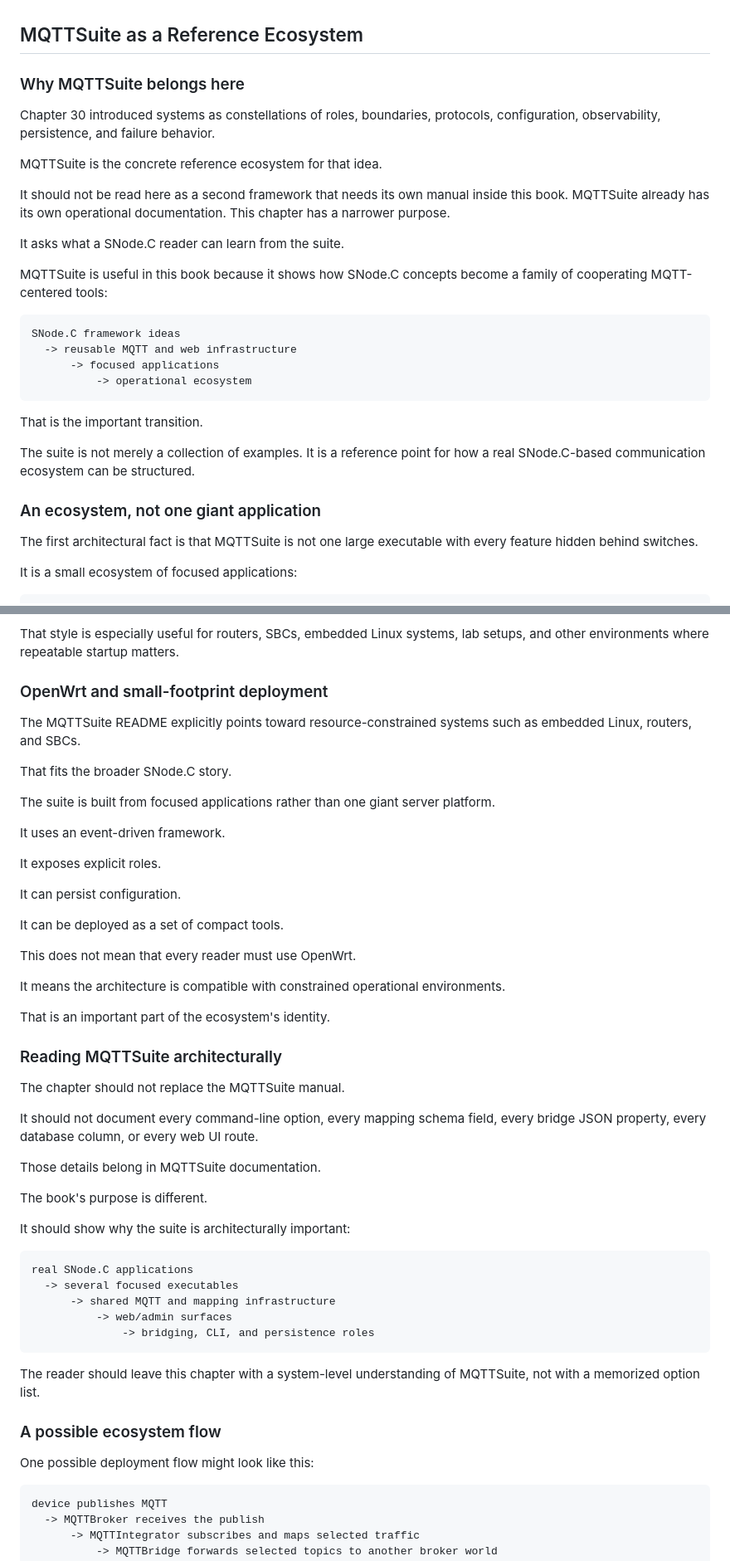
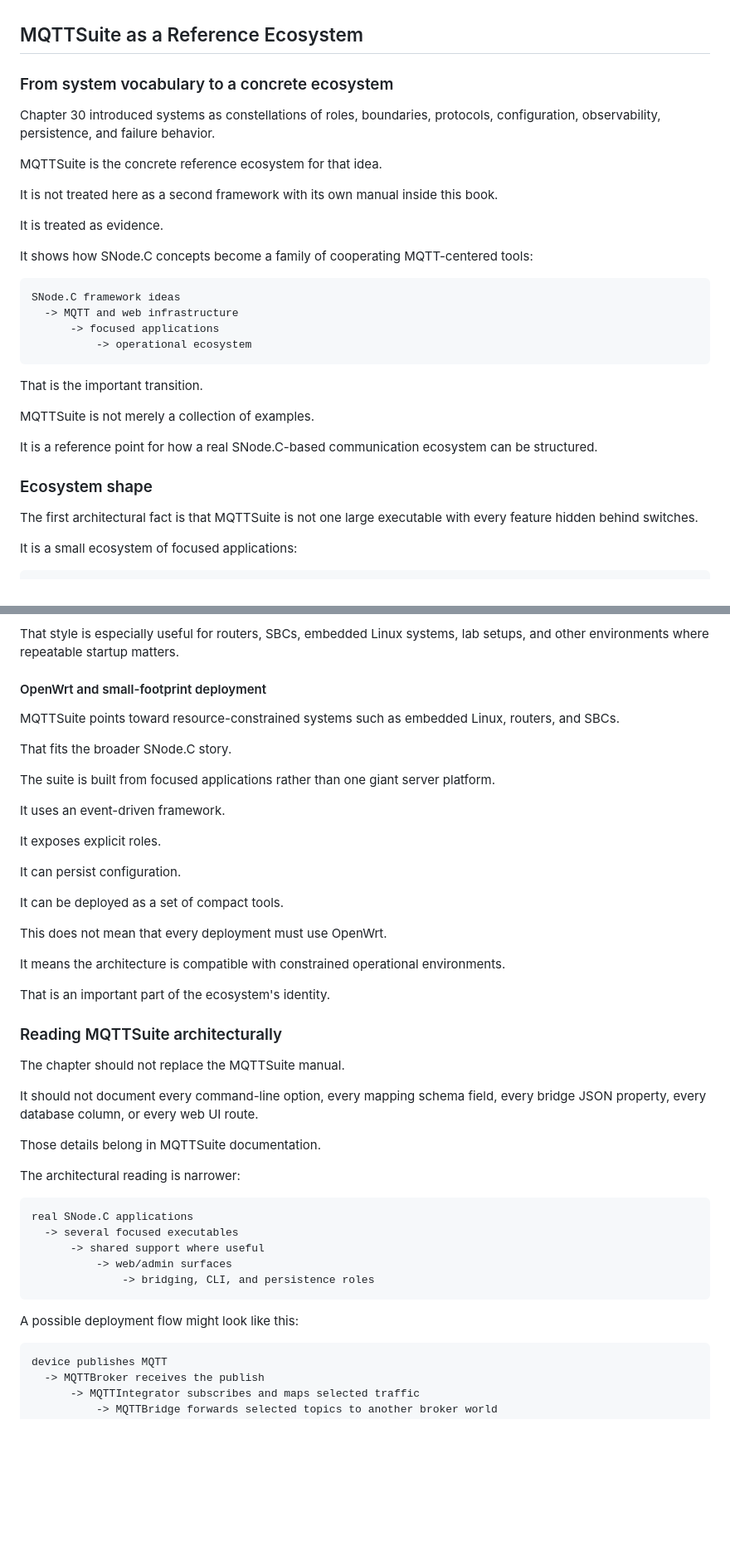
Before and after one commit to SNodeC/SNode.C-Book, a Markdown page: chapters/31-mqttsuite-as-a-reference-ecosystem.md, 2 parts joined by grey strips. Shown at 83% size. Rendered like a GitHub page; blank space fills up the shorter version.

````diff
--- a/chapters/31-mqttsuite-as-a-reference-ecosystem.md
+++ b/chapters/31-mqttsuite-as-a-reference-ecosystem.md
@@ -1,29 +1,31 @@
 ## MQTTSuite as a Reference Ecosystem
 
-### Why MQTTSuite belongs here
+### From system vocabulary to a concrete ecosystem
 
 Chapter 30 introduced systems as constellations of roles, boundaries, protocols, configuration, observability, persistence, and failure behavior.
 
 MQTTSuite is the concrete reference ecosystem for that idea.
 
-It should not be read here as a second framework that needs its own manual inside this book. MQTTSuite already has its own operational documentation. This chapter has a narrower purpose.
+It is not treated here as a second framework with its own manual inside this book.
 
-It asks what a SNode.C reader can learn from the suite.
+It is treated as evidence.
 
-MQTTSuite is useful in this book because it shows how SNode.C concepts become a family of cooperating MQTT-centered tools:
+It shows how SNode.C concepts become a family of cooperating MQTT-centered tools:
 
 ```text
 SNode.C framework ideas
-  -> reusable MQTT and web infrastructure
+  -> MQTT and web infrastructure
       -> focused applications
           -> operational ecosystem
 ```
 
 That is the important transition.
 
-The suite is not merely a collection of examples. It is a reference point for how a real SNode.C-based communication ecosystem can be structured.
+MQTTSuite is not merely a collection of examples.
 
-### An ecosystem, not one giant application
+It is a reference point for how a real SNode.C-based communication ecosystem can be structured.
+
+### Ecosystem shape
 
 The first architectural fact is that MQTTSuite is not one large executable with every feature hidden behind switches.
 
@@ -627,9 +658,9 @@ The persisted configuration can then become operational state.
 
 That style is especially useful for routers, SBCs, embedded Linux systems, lab setups, and other environments where repeatable startup matters.
 
-### OpenWrt and small-footprint deployment
+#### OpenWrt and small-footprint deployment
 
-The MQTTSuite README explicitly points toward resource-constrained systems such as embedded Linux, routers, and SBCs.
+MQTTSuite points toward resource-constrained systems such as embedded Linux, routers, and SBCs.
 
 That fits the broader SNode.C story.
 
@@ -643,7 +674,7 @@ It can persist configuration.
 
 It can be deployed as a set of compact tools.
 
-This does not mean that every reader must use OpenWrt.
+This does not mean that every deployment must use OpenWrt.
 
 It means the architecture is compatible with constrained operational environments.
 
@@ -657,23 +688,17 @@ It should not document every command-line option, every mapping schema field, ev
 
 Those details belong in MQTTSuite documentation.
 
-The book's purpose is different.
-
-It should show why the suite is architecturally important:
+The architectural reading is narrower:
 
 ```text
 real SNode.C applications
   -> several focused executables
-      -> shared MQTT and mapping infrastructure
+      -> shared support where useful
           -> web/admin surfaces
               -> bridging, CLI, and persistence roles
 ```
 
-The reader should leave this chapter with a system-level understanding of MQTTSuite, not with a memorized option list.
-
-### A possible ecosystem flow
-
-One possible deployment flow might look like this:
+A possible deployment flow might look like this:
 
 ```text
 device publishes MQTT
````
Also changed, not shown: other parts of chapters/31-mqttsuite-as-a-reference-ecosystem.md (+143 -117 lines).
